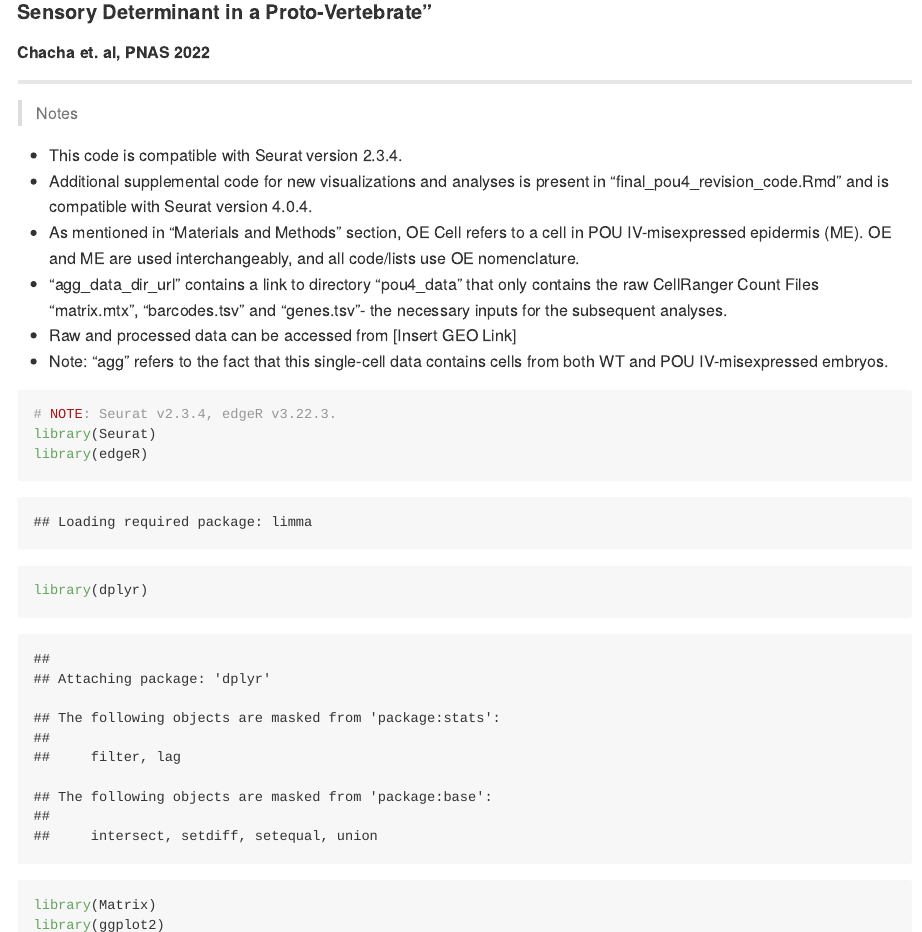
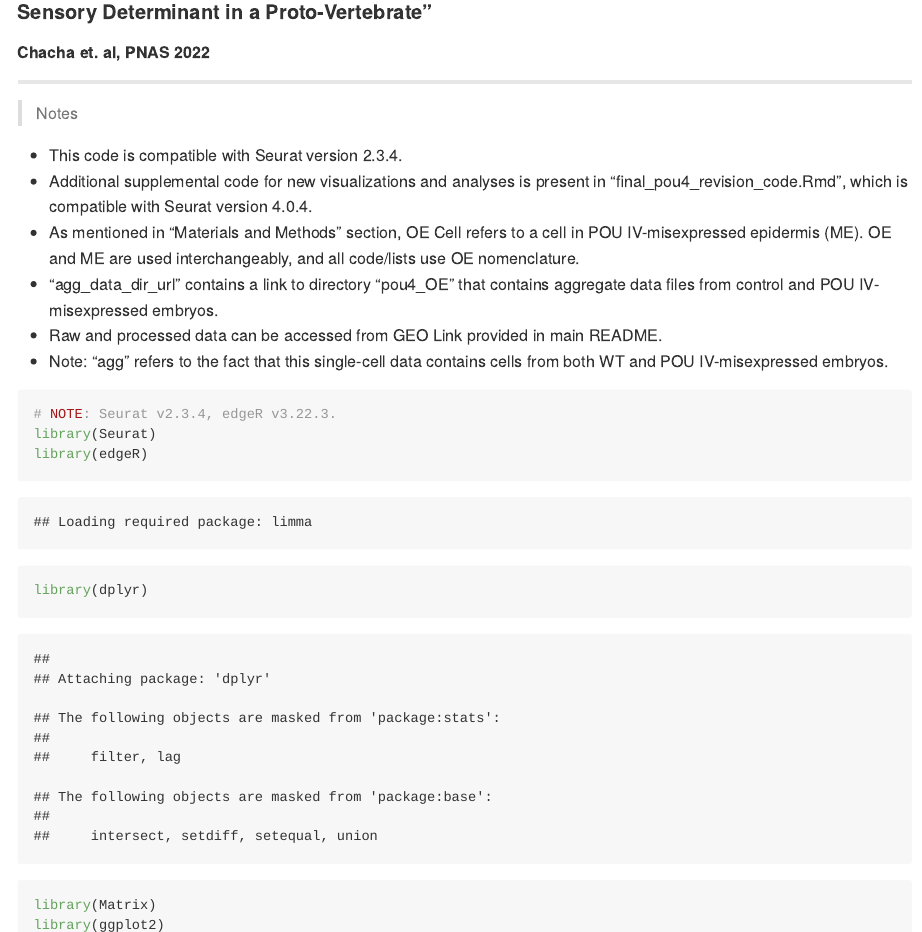
Before and after one commit to Singh-Lab/Pou4_Misexpression, an R Markdown document (original_rmarkdowns/final_pou4_analysis_pipeline.Rmd): the page in a window 1100 px wide, from 140 px down, and a second part further down, joined at a grey line. Rendered offline with R 4.5, knitr and Pandoc, with nearby package versions; some code elsewhere in the file could not run offline; long lines of code are wrapped.

Commit message:
Added AWS links

````diff
--- a/original_rmarkdowns/final_pou4_analysis_pipeline.Rmd
+++ b/original_rmarkdowns/final_pou4_analysis_pipeline.Rmd
@@ -14,10 +14,10 @@
 > Notes
 
 * This code is compatible with Seurat version 2.3.4.
-* Additional supplemental code for new visualizations and analyses is present in "final_pou4_revision_code.Rmd" and is compatible with Seurat version 4.0.4.
+* Additional supplemental code for new visualizations and analyses is present in "final_pou4_revision_code.Rmd", which is compatible with Seurat version 4.0.4.
 * As mentioned in "Materials and Methods" section, OE Cell refers to a cell in POU IV-misexpressed epidermis (ME). OE and ME are used interchangeably, and all code/lists use OE nomenclature.
-* "agg_data_dir_url" contains a link to directory "pou4_data" that only contains the raw CellRanger Count Files "matrix.mtx", "barcodes.tsv" and "genes.tsv"- the necessary inputs for the subsequent analyses.
-* Raw and processed data can be accessed from [Insert GEO Link]
+* "agg_data_dir_url" contains a link to directory "pou4_OE" that contains aggregate data files from control and POU IV-misexpressed embryos.
+* Raw and processed data can be accessed from GEO Link provided in main README.
 * Note: "agg" refers to the fact that this single-cell data contains cells from both WT and POU IV-misexpressed embryos.
 
 ```{r include=TRUE}
@@ -29,9 +29,20 @@
 library(ggplot2)
 ```
 
+##### For the purpose of knitting this markdown, a local copy of the directory was used below.
 ```{r include=TRUE}
-# For the purpose of knitting this markdown, a local copy of the directory was used below.
 agg_data_dir <- "/Volumes/GoogleDrive/My Drive/Levine Lab/Pou4_Paper/revisions/revised_PNAS/pou4_OE_data/raw_gene_bc_matrices_mex/ci_kh_ghostdb_mchsv40_cfpsv40"
+```
+
+##### Otherwise, use this to run code.
+```{r include=TRUE}
+# # Get zip file from Amazon AWS.
+# agg_data_dir_url <- "https://relevant-pou4-data.s3.us-east-2.amazonaws.com/pou4_OE.zip"
+# # Download in /tmp.
+# download.file(agg_data_dir_url, destfile = "/tmp/pou4_OE.zip")
+# unzip("/tmp/pou4_OE.zip", exdir = "/tmp")
+# # Directory for use in downstream analyses.
+# agg_data_dir = "/tmp/pou4_OE/outs/raw_gene_bc_matrices_mex/ci_kh_ghostdb_mchsv40_cfpsv40"
 ```
 
 ##### Relevant Markers.
--- a/original_rmarkdowns/final_pou4_revision_code.Rmd
+++ b/original_rmarkdowns/final_pou4_revision_code.Rmd
@@ -25,5 +25,4 @@
 ##### First load objects.
 ```{r include=TRUE}
 oe_epi_seurat_url <- "https://relevant-pou4-data.s3.us-east-2.amazonaws.com/pou4_revision_code_relevant_objects/oe_epi_seurat.rds"
-download.file(oe_epi_seurat_url, "oe_epi_seurat.rds")
-oe_epi_seurat <- readRDS("oe_epi_seurat.rds")
+download.file(oe_epi_seurat_url, destfile = "/tmp/oe_epi_seurat.rds")
````
Also changed, not shown: README.md, original_rmarkdowns/final_pou4_revision_code.Rmd (5 more changed lines).
